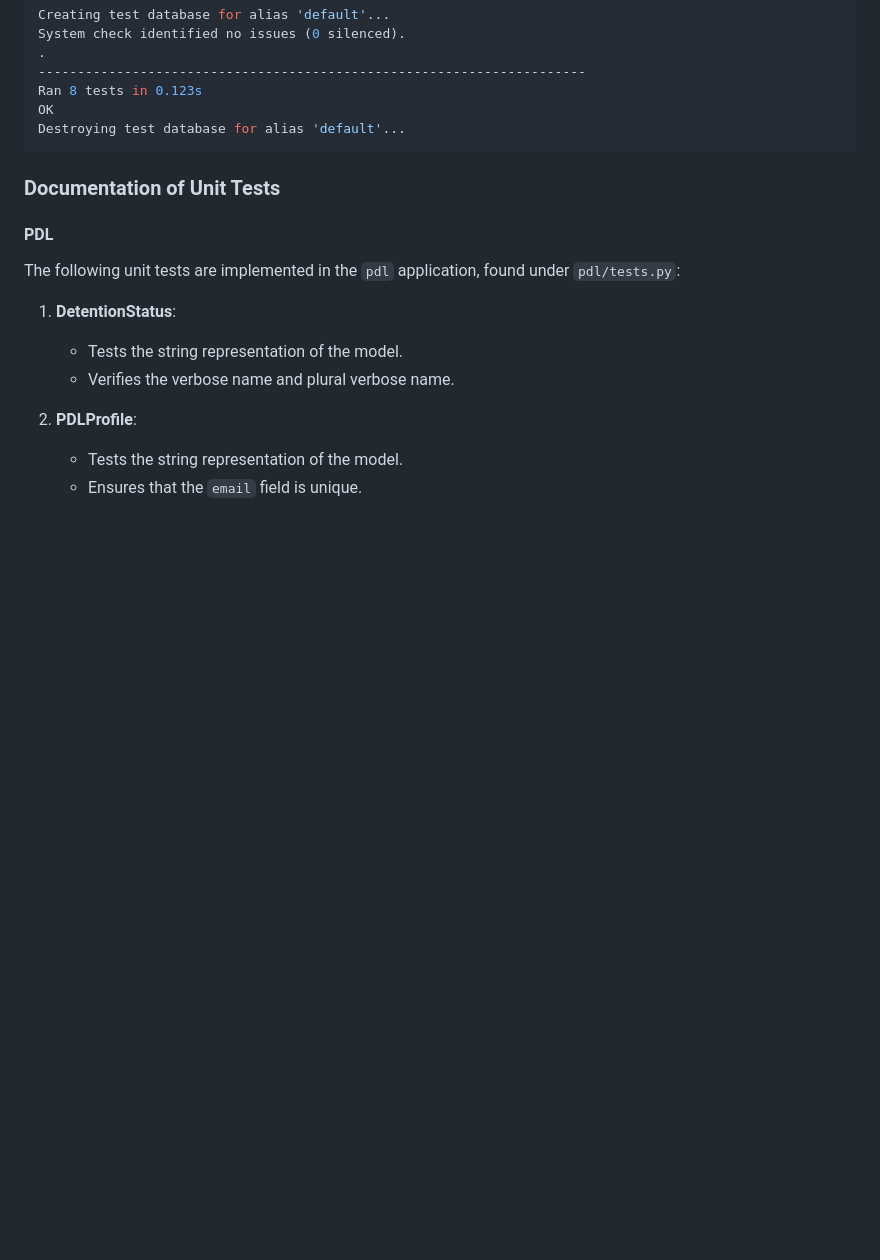
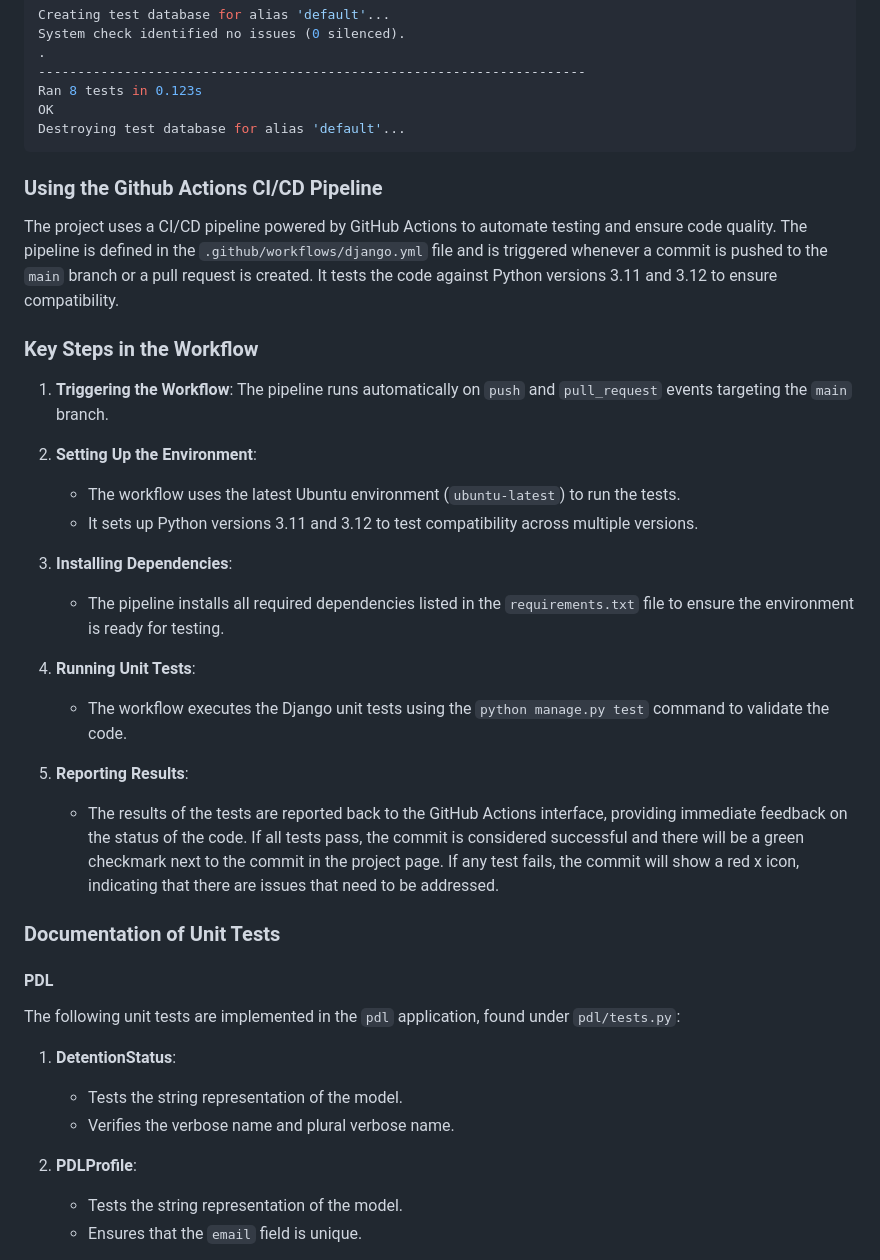
Before and after one commit to Daddycode11/MedTrack, a Markdown page: docs/06_testing_and_deployment.md, the part around one of its changes. Drawn GitHub-style; blank space fills up the shorter version.

Commit message:
Add documentation

````diff
--- a/docs/06_testing_and_deployment.md
+++ b/docs/06_testing_and_deployment.md
@@ -32,6 +34,29 @@ Ran 8 tests in 0.123s
 OK
 Destroying test database for alias 'default'...
 ```
+
+### Using the Github Actions CI/CD Pipeline
+
+The project uses a CI/CD pipeline powered by GitHub Actions to automate testing and ensure code quality. The pipeline is defined in the `.github/workflows/django.yml` file and is triggered whenever a commit is pushed to the `main` branch or a pull request is created. It tests the code against Python versions 3.11 and 3.12 to ensure compatibility.
+
+### Key Steps in the Workflow
+
+1. **Triggering the Workflow**: The pipeline runs automatically on `push` and `pull_request` events targeting the `main` branch.
+
+2. **Setting Up the Environment**:
+   - The workflow uses the latest Ubuntu environment (`ubuntu-latest`) to run the tests.
+   - It sets up Python versions 3.11 and 3.12 to test compatibility across multiple versions.
+
+3. **Installing Dependencies**:
+   - The pipeline installs all required dependencies listed in the `requirements.txt` file to ensure the environment is ready for testing.
+
+4. **Running Unit Tests**:
+   - The workflow executes the Django unit tests using the `python manage.py test` command to validate the code.
+
+5. **Reporting Results**:
+   - The results of the tests are reported back to the GitHub Actions interface, providing immediate feedback on the status of the code. If all tests pass, the commit is considered successful and there will be a green checkmark next to the commit in the project page. If any test fails, the commit will show a red x icon, indicating that there are issues that need to be addressed.
+
+
 
 ### Documentation of Unit Tests
 
````
Also changed, not shown: other parts of docs/06_testing_and_deployment.md (+2 -0 lines).
